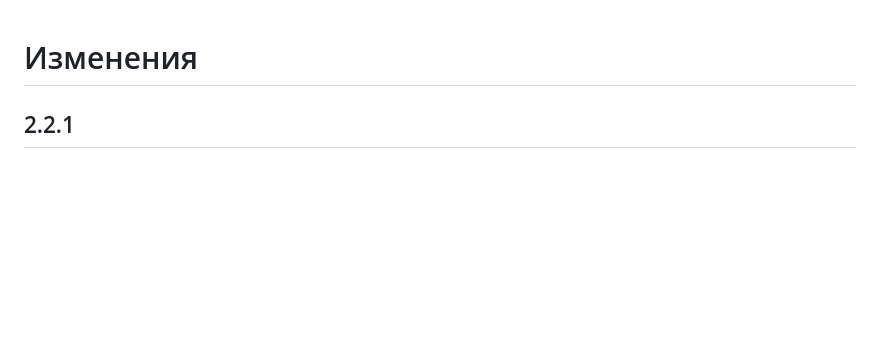
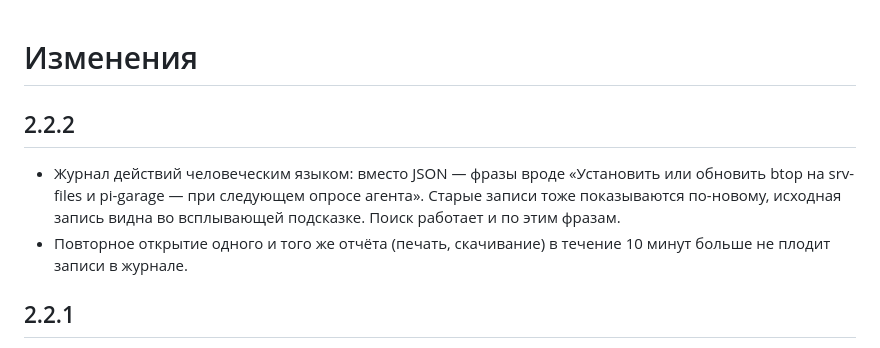
Before and after one commit to ArsIS-02/HomeRepo, a Markdown page: CHANGELOG.md, the part around the change. GitHub-like rendering; blank space fills up the shorter version.

Commit message:
HomeRepo 2.2.2 — журнал действий человеческим языком

```diff
--- a/CHANGELOG.md
+++ b/CHANGELOG.md
@@ -1,4 +1,8 @@
 # Изменения
+
+## 2.2.2
+- Журнал действий человеческим языком: вместо JSON — фразы вроде «Установить или обновить btop на srv-files и pi-garage — при следующем опросе агента». Старые записи тоже показываются по-новому, исходная запись видна во всплывающей подсказке. Поиск работает и по этим фразам.
+- Повторное открытие одного и того же отчёта (печать, скачивание) в течение 10 минут больше не плодит записи в журнале.
 
 ## 2.2.1
 - Значок приложения (щит с пакетом) во всех размерах, favicon.ico, apple-touch-icon, maskable-значки и манифест веб-приложения: панель можно закрепить в Dock, на рабочем столе или на экране телефона.
```
Also changed, not shown: docs/GUIDE.md (+1 -1 lines), docs/SCREENSHOTS.md (+1 -1 lines), docs/img/log.png, 6 other files.
